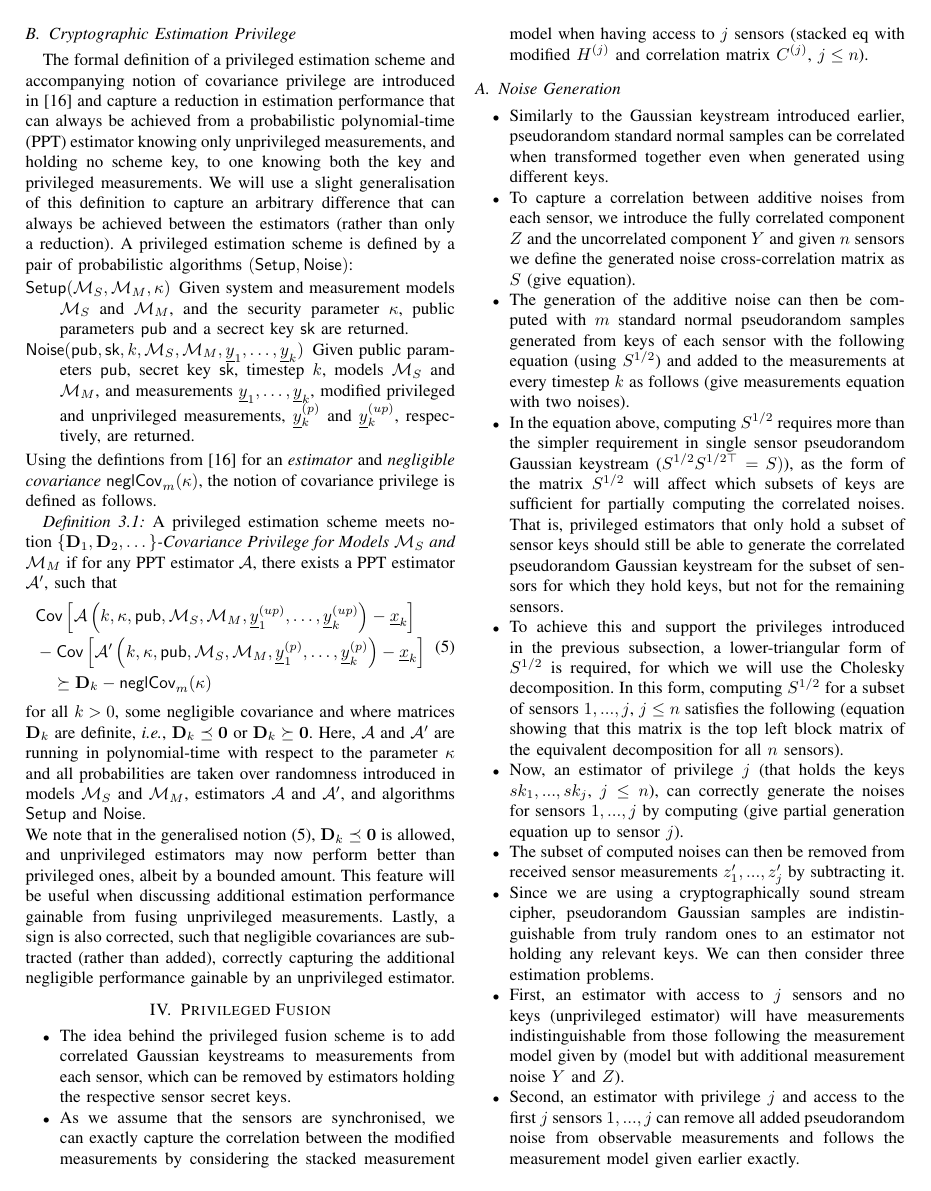
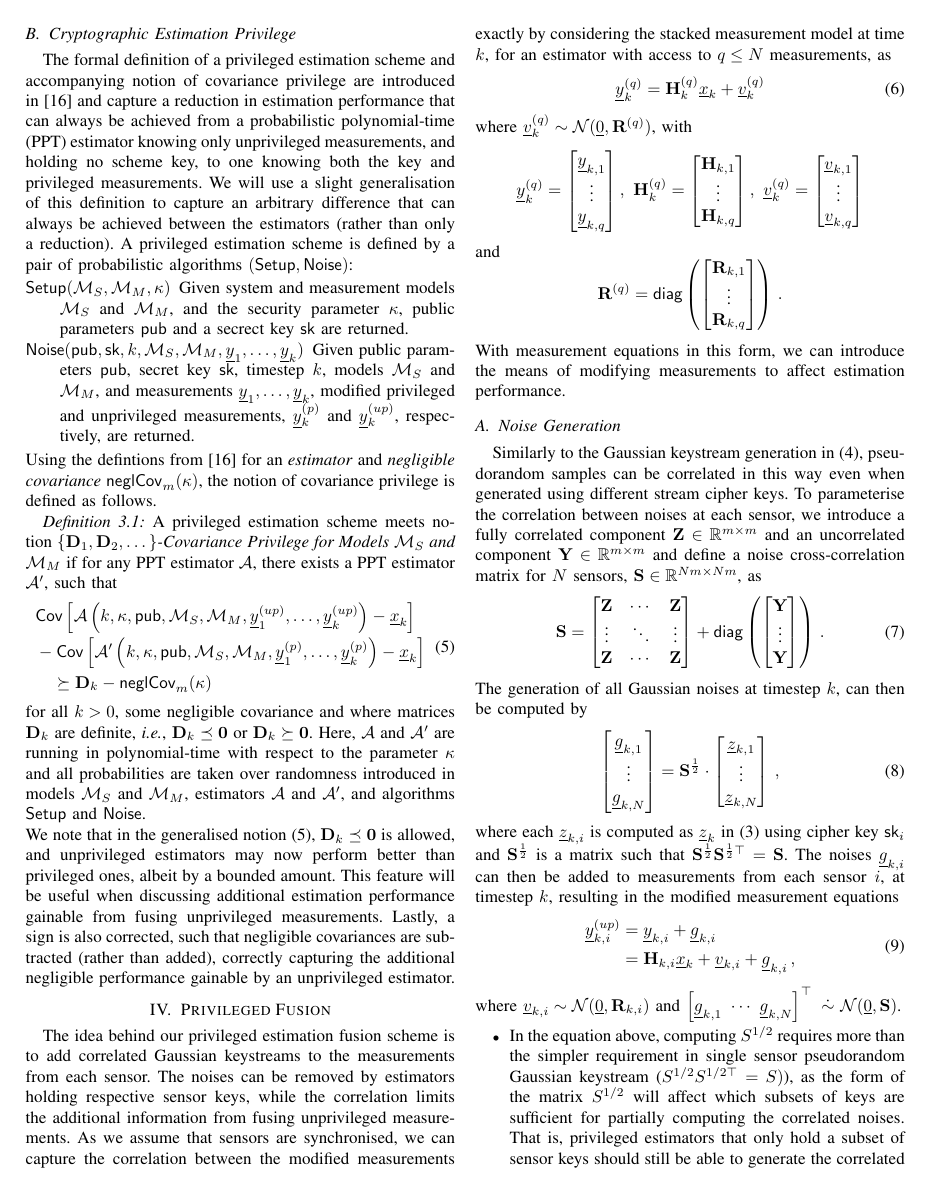
Before and after one commit to omubtcezq/PrivilegedFusion, a LaTeX paper (main.tex): page 3 of 6. Compiled offline with pdfLaTeX; a missing font is replaced by an installed copy or a similar font; a LaTeX package or settings file that is missing is left out.

Commit message:
Start on draft for the method itself Small changes to previous sections so references to them make more sense Change the sequential access to measurements to include unprivileged measurements

```diff
--- a/main.tex
+++ b/main.tex
@@ -234,27 +238,89 @@ We note that in the generalised notion \eqref{eqn:cov_priv_security_notion}, $\m
 %
 
 \section{Privileged Fusion}\label{sec:scheme}
+The idea behind our privileged estimation fusion scheme is to add correlated Gaussian keystreams to the measurements from each sensor. The noises can be removed by estimators holding respective sensor keys, while the correlation limits the additional information from fusing unprivileged measurements. As we assume that sensors are synchronised, we can capture the correlation between the modified measurements exactly by considering the stacked measurement model at time $k$, for an estimator with access to $q\leq N$ measurements, as
+\begin{equation}
+  \vec{y}_k^{(q)} = \mat{H}_k^{(q)}\vec{x}_k + \vec{v}_k^{(q)}
+\end{equation}
+where $\vec{v}_k^{(q)}\sim\mathcal{N}(\vec{0},\mat{R}^{(q)})$, with
+\begin{equation*}
+  \vec{y}_k^{(q)}=
+  \begin{bmatrix}
+    \vec{y}_{k,1}\\
+    \vdots\\
+    \vec{y}_{k,q}
+  \end{bmatrix},\
+  \mat{H}_k^{(q)}=
+  \begin{bmatrix}
+    \mat{H}_{k,1}\\
+    \vdots\\
+    \mat{H}_{k,q}\\
+  \end{bmatrix}, \
+  \vec{v}_k^{(q)}=
+  \begin{bmatrix}
+    \vec{v}_{k,1}\\
+    \vdots\\
+    \vec{v}_{k,q}
+  \end{bmatrix}
+\end{equation*}
+and
+\begin{equation*}
+  \mat{R}^{(q)}=\mathsf{diag}\left(
+    \begin{bmatrix}
+      \mat{R}_{k,1}\\
+      \vdots\\
+      \mat{R}_{k,q}
+    \end{bmatrix}\right)\,.
+\end{equation*}
+With measurement equations in this form, we can introduce the means of modifying measurements to affect estimation performance.
+
+\subsection{Noise Generation}\label{subsec:noise_gen}
+Similarly to the Gaussian keystream generation in \eqref{eqn:gaussian_keystream_generation}, pseudorandom samples can be correlated in this way even when generated using different stream cipher keys. To parameterise the correlation between noises at each sensor, we introduce a fully correlated component $\mat{Z}\in\mathbb{R}^{m\times m}$ and an uncorrelated component $\mat{Y}\in\mathbb{R}^{m\times m}$ and define a noise cross-correlation matrix for $N$ sensors, $\mat{S} \in \mathbb{R}^{Nm\times Nm}$, as
+\begin{equation}
+  \mat{S}=
+  \begin{bmatrix}
+    \mat{Z} & \cdots & \mat{Z}\\
+    \vdots & \ddots & \vdots\\
+    \mat{Z} & \cdots & \mat{Z}\\
+  \end{bmatrix}+\mathsf{diag}\left(
+  \begin{bmatrix}
+    \mat{Y}\\
+    \vdots\\
+    \mat{Y}\\
+  \end{bmatrix}\right)\,.
+\end{equation}
+The generation of all Gaussian noises at timestep $k$, can then be computed by
+\begin{equation}
+  \begin{bmatrix}
+    \vec{g}_{k,1}\\
+    \vdots\\
+    \vec{g}_{k,N}
+  \end{bmatrix}=
+  \mat{S}^\frac{1}{2}\cdot
+  \begin{bmatrix}
+    \vec{z}_{k,1}\\
+    \vdots\\
+    \vec{z}_{k,N}
+  \end{bmatrix}\,,
+\end{equation}
+where each $\vec{z}_{k,i}$ is computed as $\vec{z}_k$ in \eqref{eqn:standard_gaussian_generation} using cipher key $\mathsf{sk}_i$ and $\mat{S}^\frac{1}{2}$ is a matrix such that $\mat{S}^\frac{1}{2}\mat{S}^{\frac{1}{2}\top}=\mat{S}$. The noises $\vec{g}_{k,i}$ can then be added to measurements from each sensor $i$, at timestep $k$, resulting in the modified measurement equations
+\begin{equation}
+\begin{split}
+  \vec{y}_{k,i}^{(up)} &= \vec{y}_{k,i} + \vec{g}_{k,i}\\
+  &= \mat{H}_{k,i}\vec{x}_k + \vec{v}_{k,i} + \vec{g}_{k,i}\,,
+\end{split}
+\end{equation}
+where $\vec{v}_{k,i}\sim\mathcal{N}(\vec{0},\mat{R}_{k,i})$ and $\left[\vec{g}_{k,1}\ \cdots\ \vec{g}_{k,N}\right]^\top\ \dot{\sim}\ \mathcal{N}(\vec{0}, \mat{S})$.
+
 \begin{itemize}
-  \item The idea behind the privileged fusion scheme is to add correlated Gaussian keystreams to measurements from each sensor, which can be removed by estimators holding the respective sensor secret keys.
-  \item As we assume that the sensors are synchronised, we can exactly capture the correlation between the modified measurements by considering the stacked measurement model when having access to $j$ sensors (stacked eq with modified $H^{(j)}$ and correlation matrix $C^{(j)}$, $j\leq n$).
-\end{itemize}
-% MOVED TO PROBLEM FORMULATION
-% \subsection{Privileges}\label{subsec:scheme_privileges}
-% \begin{itemize}
-%   \item Before we introduce the means of modifying measurements with sensor keys to affect the estimation performance for different privileges, we must also define the considered privilege levels in terms of access to sensor keys.
-%   \item In this work, we will consider privileges as knowing sequential sensor keys, in order to make correlated noise generation simpler.
-%   \item That is, in the presence of $n$ sensors, we will consider exactly $n$ possible privilege levels, where each privilege $j$ corresponds to holding the sequential sensors' secret keys $sk_1,...,sk_j$ while being unprivileged corresponds to holding no secret keys.
-%   \item As is intuitive, each successive privilege level, knowing exactly one additional sensor key, will correspond to better estimation results than the previous levels or the unprivileged case.
-% \end{itemize}
-\subsection{Noise Generation}\label{subsec:noise_gen}
-\begin{itemize}
-  \item Similarly to the Gaussian keystream introduced earlier, pseudorandom standard normal samples can be correlated when transformed together even when generated using different keys.
-  \item To capture a correlation between additive noises from each sensor, we introduce the fully correlated component $Z$ and the uncorrelated component $Y$ and given $n$ sensors we define the generated noise cross-correlation matrix as $S$ (give equation).
-  \item The generation of the additive noise can then be computed with $m$ standard normal pseudorandom samples generated from keys of each sensor with the following equation (using $S^{1/2}$) and added to the measurements at every timestep $k$ as follows (give measurements equation with two noises).
+  %\item Similarly to the Gaussian keystream introduced earlier, pseudorandom standard normal samples can be correlated when transformed together even when generated using different keys.
+  %\item To capture a correlation between additive noises from each sensor, we introduce the fully correlated component $Z$ and the uncorrelated component $Y$ and given $n$ sensors we define the generated noise cross-correlation matrix as $S$ (give equation).
+  %\item The generation of the additive noise can then be computed with $m$ standard normal pseudorandom samples generated from keys of each sensor with the following equation (using $S^{1/2}$) and added to the measurements at every timestep $k$ as follows (give measurements equation with two noises).
   \item In the equation above, computing $S^{1/2}$ requires more than the simpler requirement in single sensor pseudorandom Gaussian keystream ($S^{1/2}S^{1/2\top}=S)$), as the form of the matrix $S^{1/2}$ will affect which subsets of keys are sufficient for partially computing the correlated noises. That is, privileged estimators that only hold a subset of sensor keys should still be able to generate the correlated pseudorandom Gaussian keystream for the subset of sensors for which they hold keys, but not for the remaining sensors.
   \item To achieve this and support the privileges introduced in the previous subsection, a lower-triangular form of $S^{1/2}$ is required, for which we will use the Cholesky decomposition. In this form, computing $S^{1/2}$ for a subset of sensors $1,...,j$, $j\leq n$ satisfies the following (equation showing that this matrix is the top left block matrix of the equivalent decomposition for all $n$ sensors).
   \item Now, an estimator of privilege $j$ (that holds the keys $sk_1,...,sk_j$, $j\leq n$), can correctly generate the noises for sensors $1,...,j$ by computing (give partial generation equation up to sensor $j$).
   \item The subset of computed noises can then be removed from received sensor measurements $z'_1,...,z'_j$ by subtracting it.
+
   \item Since we are using a cryptographically sound stream cipher, pseudorandom Gaussian samples are indistinguishable from truly random ones to an estimator not holding any relevant keys. We can then consider three estimation problems.
   \item First, an estimator with access to $j$ sensors and no keys (unprivileged estimator) will have measurements indistinguishable from those following the measurement model given by (model but with additional measurement noise $Y$ and $Z$).
   \item Second, an estimator with privilege $j$ and access to the first $j$ sensors $1,...,j$ can remove all added pseudorandom noise from observable measurements and follows the measurement model given earlier exactly.
```
Also changed, not shown: main.pdf, main.tex (22 more changed lines).
